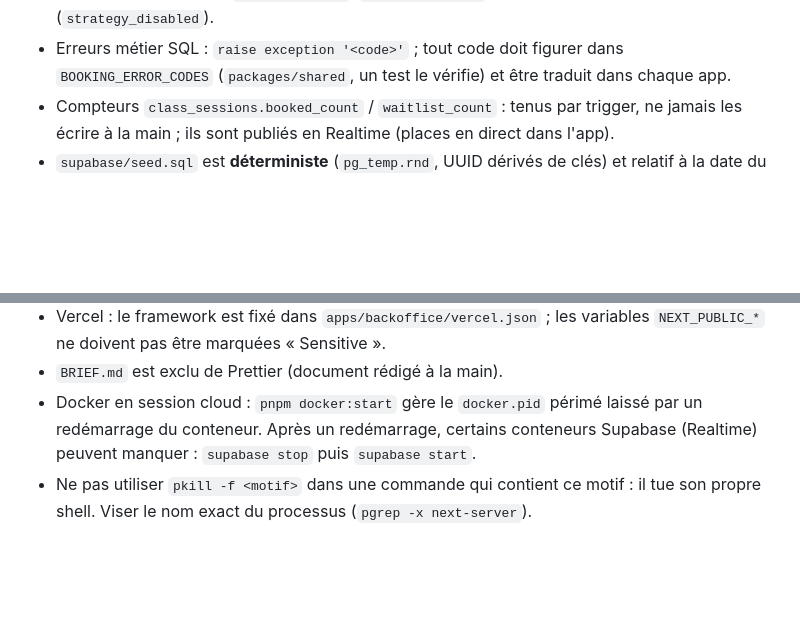
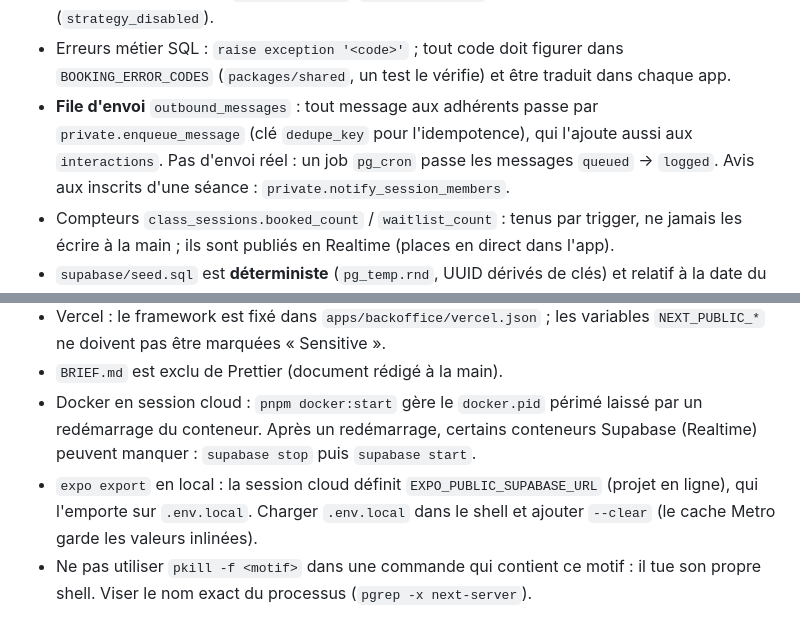
Before and after one commit to KorentinBusnel/salle-de-sport, a Markdown page: CLAUDE.md, 2 parts joined by grey strips. GitHub-like rendering; blank space fills up the shorter version.

Commit message:
docs: file d'envoi et piège de l'export Expo en local
Co-Authored-By: Claude Opus 5.5 <noreply@anthropic.com>
Claude-Session: https://claude.ai/code/session_01LWYoX1abmkJ4QYnyNxwCyB

```diff
--- a/CLAUDE.md
+++ b/CLAUDE.md
@@ -114,6 +114,10 @@ En session cloud, démarrer Supabase sans les services inutiles :
   (`strategy_disabled`).
 - Erreurs métier SQL : `raise exception '<code>'` ; tout code doit figurer dans
   `BOOKING_ERROR_CODES` (`packages/shared`, un test le vérifie) et être traduit dans chaque app.
+- **File d'envoi** `outbound_messages` : tout message aux adhérents passe par
+  `private.enqueue_message` (clé `dedupe_key` pour l'idempotence), qui l'ajoute aussi aux
+  `interactions`. Pas d'envoi réel : un job `pg_cron` passe les messages `queued` → `logged`.
+  Avis aux inscrits d'une séance : `private.notify_session_members`.
 - Compteurs `class_sessions.booked_count` / `waitlist_count` : tenus par trigger, ne jamais les
   écrire à la main ; ils sont publiés en Realtime (places en direct dans l'app).
 - `supabase/seed.sql` est **déterministe** (`pg_temp.rnd`, UUID dérivés de clés) et relatif à la
@@ -195,5 +199,8 @@ En session cloud, démarrer Supabase sans les services inutiles :
 - Docker en session cloud : `pnpm docker:start` gère le `docker.pid` périmé laissé par un
   redémarrage du conteneur. Après un redémarrage, certains conteneurs Supabase (Realtime) peuvent
   manquer : `supabase stop` puis `supabase start`.
+- `expo export` en local : la session cloud définit `EXPO_PUBLIC_SUPABASE_URL` (projet en ligne),
+  qui l'emporte sur `.env.local`. Charger `.env.local` dans le shell et ajouter `--clear` (le
+  cache Metro garde les valeurs inlinées).
 - Ne pas utiliser `pkill -f <motif>` dans une commande qui contient ce motif : il tue son propre
   shell. Viser le nom exact du processus (`pgrep -x next-server`).
```
